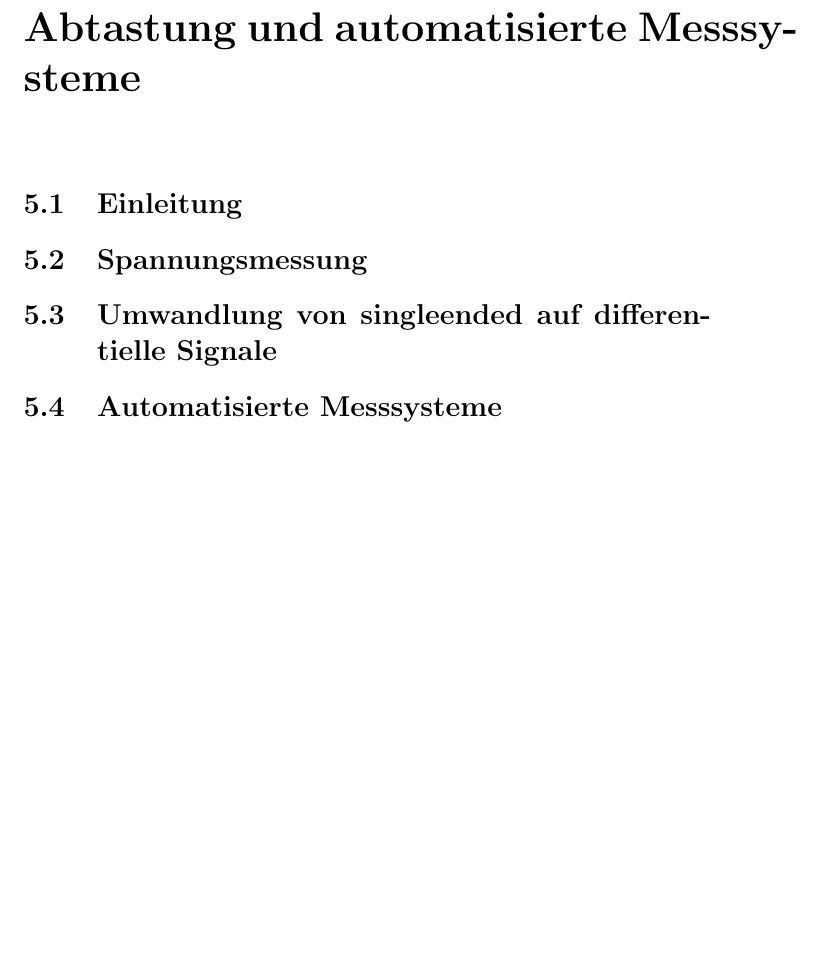
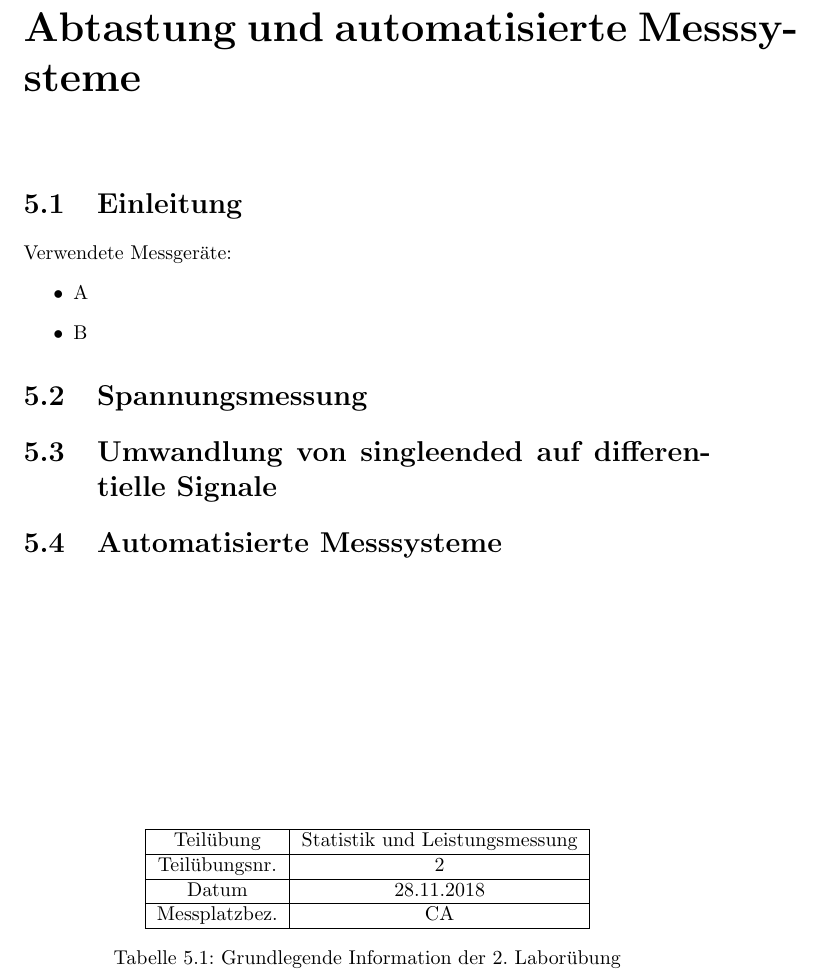
Before and after one commit to OskarFuernhammer/messtechnik_lu, a LaTeX document (document.tex, which reads tex/5_automat.tex): part of page 8 of 10, cut so that both start at the same text, the shorter picture padded with empty space. Compiled offline with pdfLaTeX.

Commit message:
added new shizzle

```diff
--- a/tex/5_automat.tex
+++ b/tex/5_automat.tex
@@ -1,5 +1,27 @@
 \chapter{Abtastung und automatisierte Messsysteme}
 \section{Einleitung}
+
+\begin{table}[]
+	\centering
+	\begin{tabular}{|c|c|}
+		\hline
+		Teilübung 	& Statistik und Leistungsmessung \\
+		\hline
+		Teilübungsnr. 		& 2	 \\
+		\hline
+		Datum 		& 28.11.2018 \\
+		\hline
+		Messplatzbez. 	& CA \\
+		\hline
+	\end{tabular}
+	\caption{Grundlegende Information der 2. Laborübung}
+\end{table}
+
+Verwendete Messgeräte:
+\begin{itemize}
+	\item{A}
+	\item{B}
+\end{itemize}
 
 \section{Spannungsmessung}
 
```
